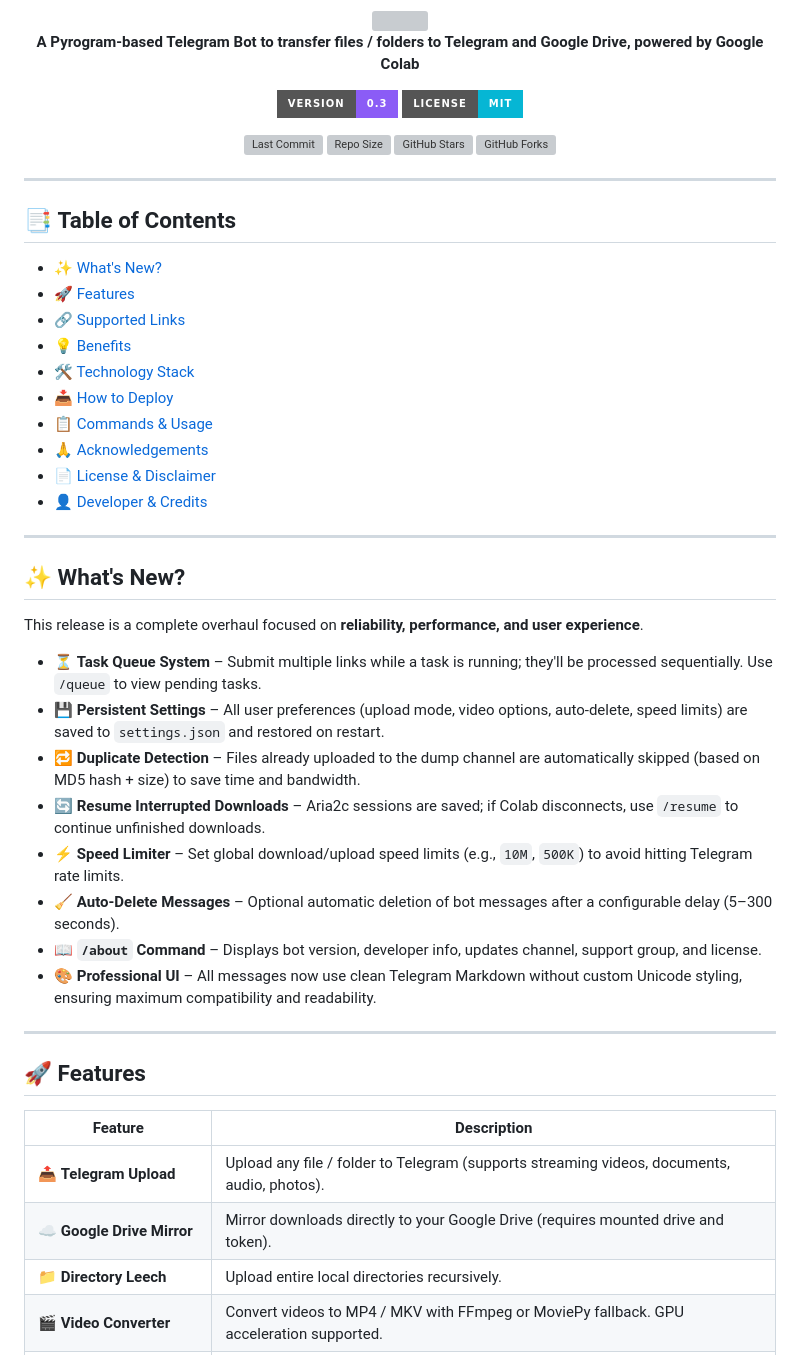
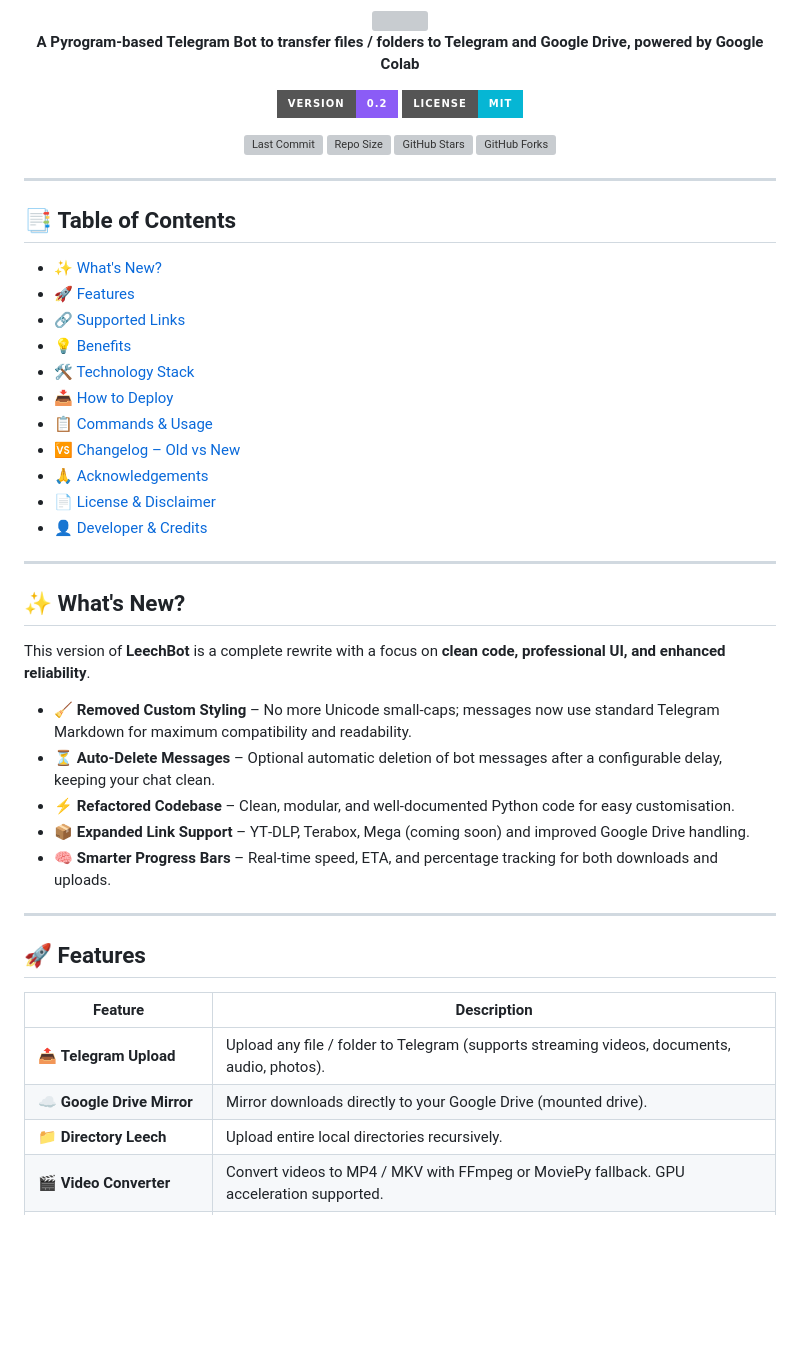
Before and after one commit to Shineii86/LeechBot, a Markdown page: README.md, the part around one of its changes. Rendered like a GitHub page; badges without logos; blank space fills up the shorter version; grey boxes are pictures that could not be loaded.

```diff
--- a/README.md
+++ b/README.md
@@ -8,7 +8,7 @@
 </p>
 
 <p align="center">
-  <img src="https://img.shields.io/badge/Version-0.3-8B5CF6?style=for-the-badge&logo=semver&logoColor=white" alt="Version" />
+  <img src="https://img.shields.io/badge/Version-0.2-8B5CF6?style=for-the-badge&logo=semver&logoColor=white" alt="Version" />
   <img src="https://img.shields.io/badge/License-MIT-06B6D4?style=for-the-badge&logo=opensourceinitiative&logoColor=white" alt="License" />
 
 ![Last Commit](https://img.shields.io/github/last-commit/Shineii86/LeechBot?style=for-the-badge)
@@ -29,6 +29,7 @@
 - [🛠️ Technology Stack](#️-technology-stack)
 - [📥 How to Deploy](#-how-to-deploy)
 - [📋 Commands & Usage](#-commands--usage)
+- [🆚 Changelog – Old vs New](#-changelog--old-vs-new)
 - [🙏 Acknowledgements](#-acknowledgements)
 - [📄 License & Disclaimer](#-license--disclaimer)
 - [👤 Developer & Credits](#-developer--credits)
@@ -37,16 +38,13 @@
 
 ## ✨ **What's New?**
 
-This release is a complete overhaul focused on **reliability, performance, and user experience**.
+This version of **LeechBot** is a complete rewrite with a focus on **clean code, professional UI, and enhanced reliability**.
 
-- ⏳ **Task Queue System** – Submit multiple links while a task is running; they'll be processed sequentially. Use `/queue` to view pending tasks.
-- 💾 **Persistent Settings** – All user preferences (upload mode, video options, auto‑delete, speed limits) are saved to `settings.json` and restored on restart.
-- 🔁 **Duplicate Detection** – Files already uploaded to the dump channel are automatically skipped (based on MD5 hash + size) to save time and bandwidth.
-- 🔄 **Resume Interrupted Downloads** – Aria2c sessions are saved; if Colab disconnects, use `/resume` to continue unfinished downloads.
-- ⚡ **Speed Limiter** – Set global download/upload speed limits (e.g., `10M`, `500K`) to avoid hitting Telegram rate limits.
-- 🧹 **Auto‑Delete Messages** – Optional automatic deletion of bot messages after a configurable delay (5–300 seconds).
-- 📖 **`/about` Command** – Displays bot version, developer info, updates channel, support group, and license.
-- 🎨 **Professional UI** – All messages now use clean Telegram Markdown without custom Unicode styling, ensuring maximum compatibility and readability.
+- 🧹 **Removed Custom Styling** – No more Unicode small‑caps; messages now use standard Telegram Markdown for maximum compatibility and readability.
+- ⏳ **Auto‑Delete Messages** – Optional automatic deletion of bot messages after a configurable delay, keeping your chat clean.
+- ⚡ **Refactored Codebase** – Clean, modular, and well‑documented Python code for easy customisation.
+- 📦 **Expanded Link Support** – YT‑DLP, Terabox, Mega (coming soon) and improved Google Drive handling.
+- 🧠 **Smarter Progress Bars** – Real‑time speed, ETA, and percentage tracking for both downloads and uploads.
 
 ---
 
@@ -55,7 +53,7 @@ This release is a complete overhaul focused on **reliability, performance, and u
 | Feature                          | Description                                                                                     |
 | -------------------------------- | ----------------------------------------------------------------------------------------------- |
 | 📤 **Telegram Upload**           | Upload any file / folder to Telegram (supports streaming videos, documents, audio, photos).      |
-| ☁️ **Google Drive Mirror**       | Mirror downloads directly to your Google Drive (requires mounted drive and token).               |
+| ☁️ **Google Drive Mirror**       | Mirror downloads directly to your Google Drive (mounted drive).                                  |
 | 📁 **Directory Leech**           | Upload entire local directories recursively.                                                     |
 | 🎬 **Video Converter**           | Convert videos to MP4 / MKV with FFmpeg or MoviePy fallback. GPU acceleration supported.         |
 | ✂️ **Smart Splitting**           | Split files >2GB into chunks or zip archives to bypass Telegram limits.                          |
```
Also changed, not shown: other parts of README.md (+60 -58 lines).
